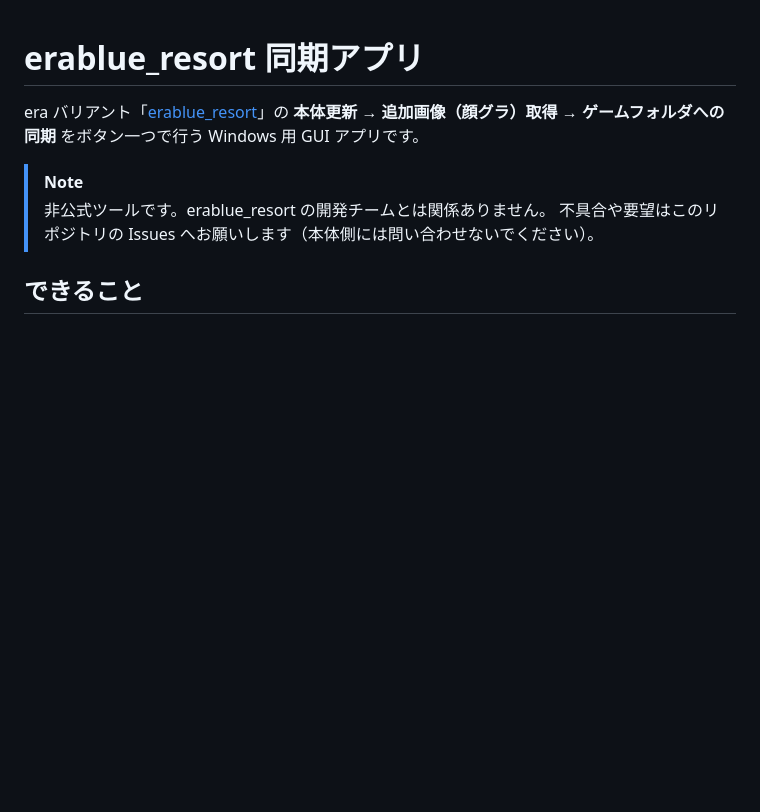
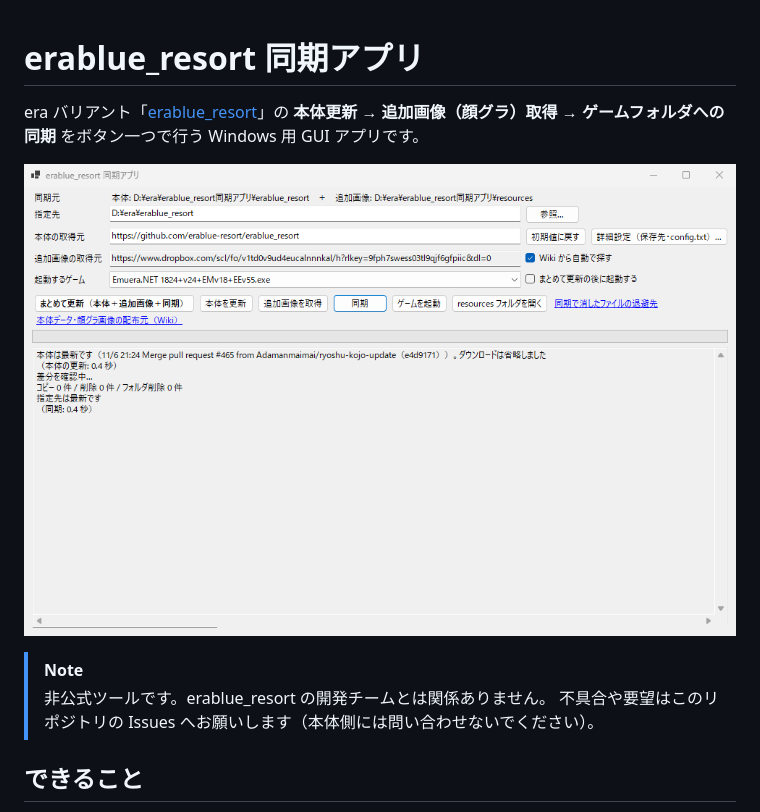
Before and after one commit to BluishCat/erablue-resort-sync, a Markdown page: README.md, the part around the change. Drawn GitHub-style; pictures changed too: docs/images/main.png (added); blank space fills up the shorter version.

Commit message:
README にスクリーンショットを追加

```diff
--- a/README.md
+++ b/README.md
@@ -2,6 +2,8 @@
 
 era バリアント「[erablue_resort](https://github.com/erablue-resort/erablue_resort)」の
 **本体更新 → 追加画像（顔グラ）取得 → ゲームフォルダへの同期** をボタン一つで行う Windows 用 GUI アプリです。
+
+![メイン画面](docs/images/main.png)
 
 > [!NOTE]
 > 非公式ツールです。erablue_resort の開発チームとは関係ありません。
```
